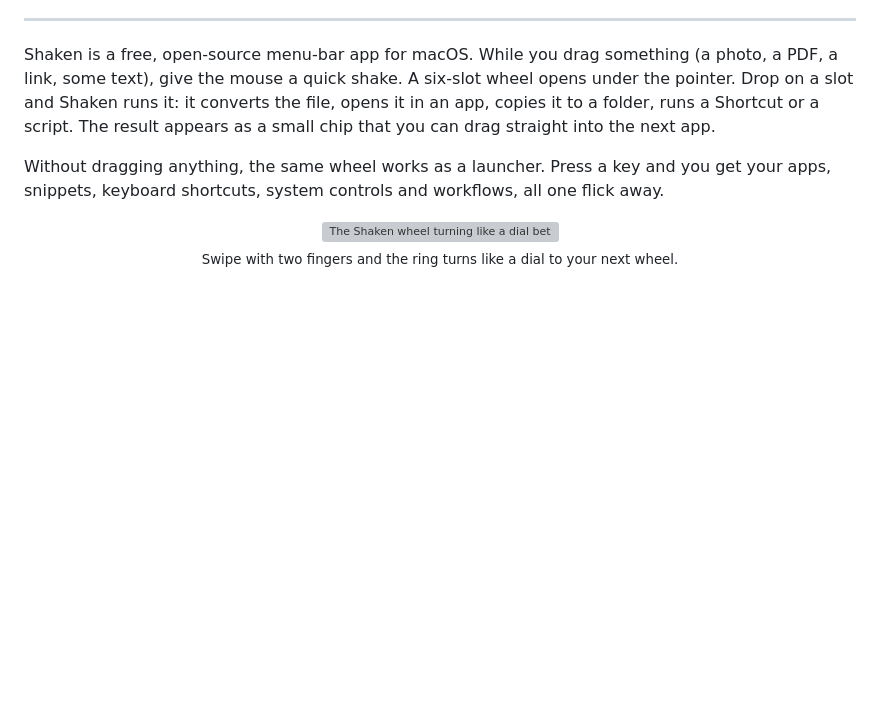
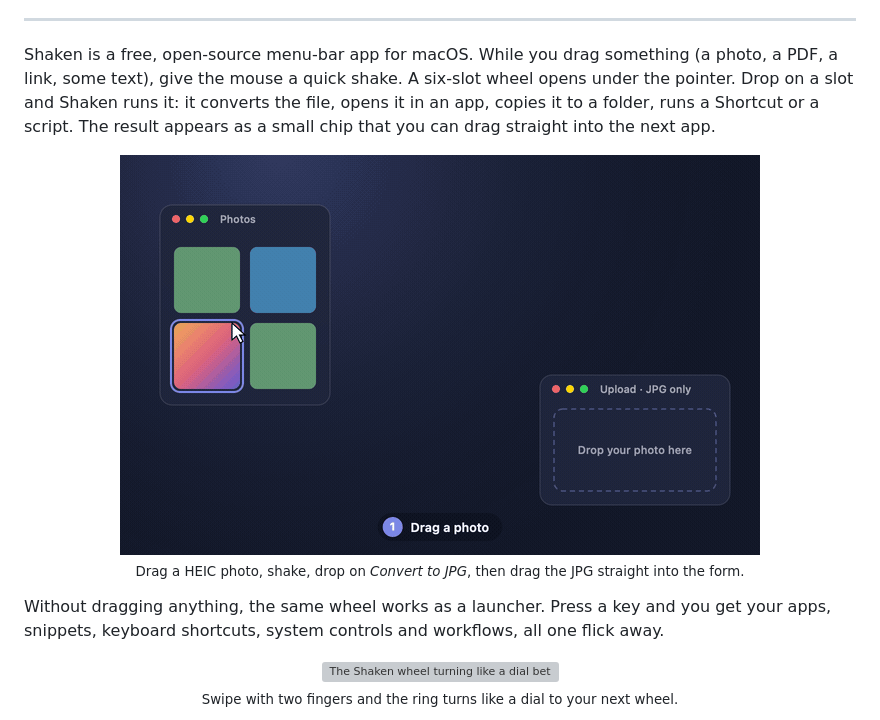
Before and after one commit to noxhsxrk/shaken, a Markdown page: README.md, the part around the change. GitHub-like rendering; pictures changed too: docs/images/demo.gif (added); blank space fills up the shorter version; grey boxes are pictures that could not be loaded.

```diff
--- a/README.md
+++ b/README.md
@@ -37,6 +37,12 @@ a link, some text), give the mouse a quick shake. A six-slot wheel opens under t
 Drop on a slot and Shaken runs it: it converts the file, opens it in an app, copies it to a folder,
 runs a Shortcut or a script. The result appears as a small chip that you can drag straight into
 the next app.
+
+<p align="center">
+  <img src="docs/images/demo.gif" width="640" alt="A HEIC photo is dragged out of a Photos window. The mouse shakes, the Shaken wheel opens under the pointer, and the photo is dropped on Convert to JPG. A chip with IMG_0412.jpg appears and is dragged into an upload form that only takes JPG.">
+  <br>
+  <sub>Drag a HEIC photo, shake, drop on <em>Convert to JPG</em>, then drag the JPG straight into the form.</sub>
+</p>
 
 Without dragging anything, the same wheel works as a launcher. Press a key and you get your apps,
 snippets, keyboard shortcuts, system controls and workflows, all one flick away.
```
Also changed, not shown: 3 other files.
